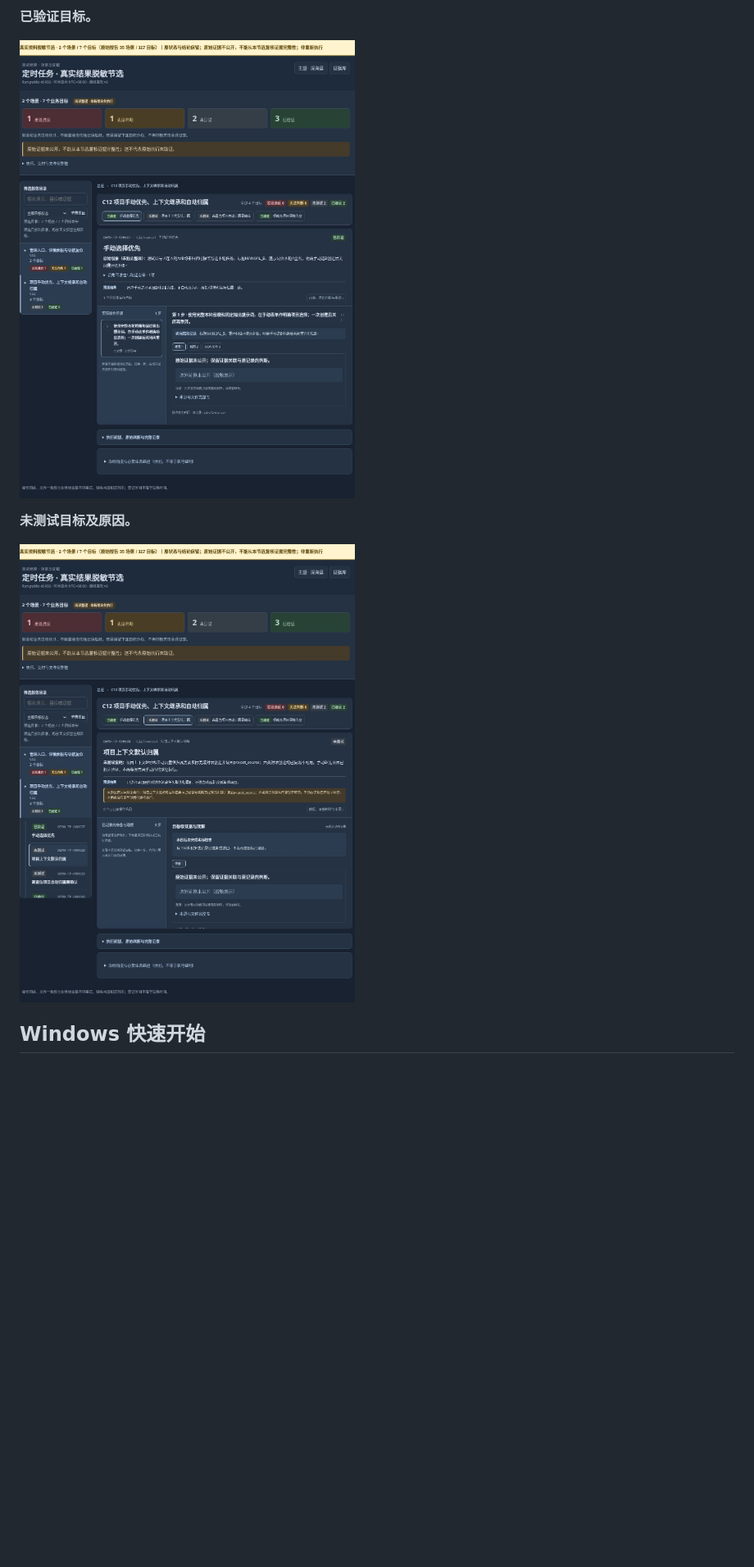
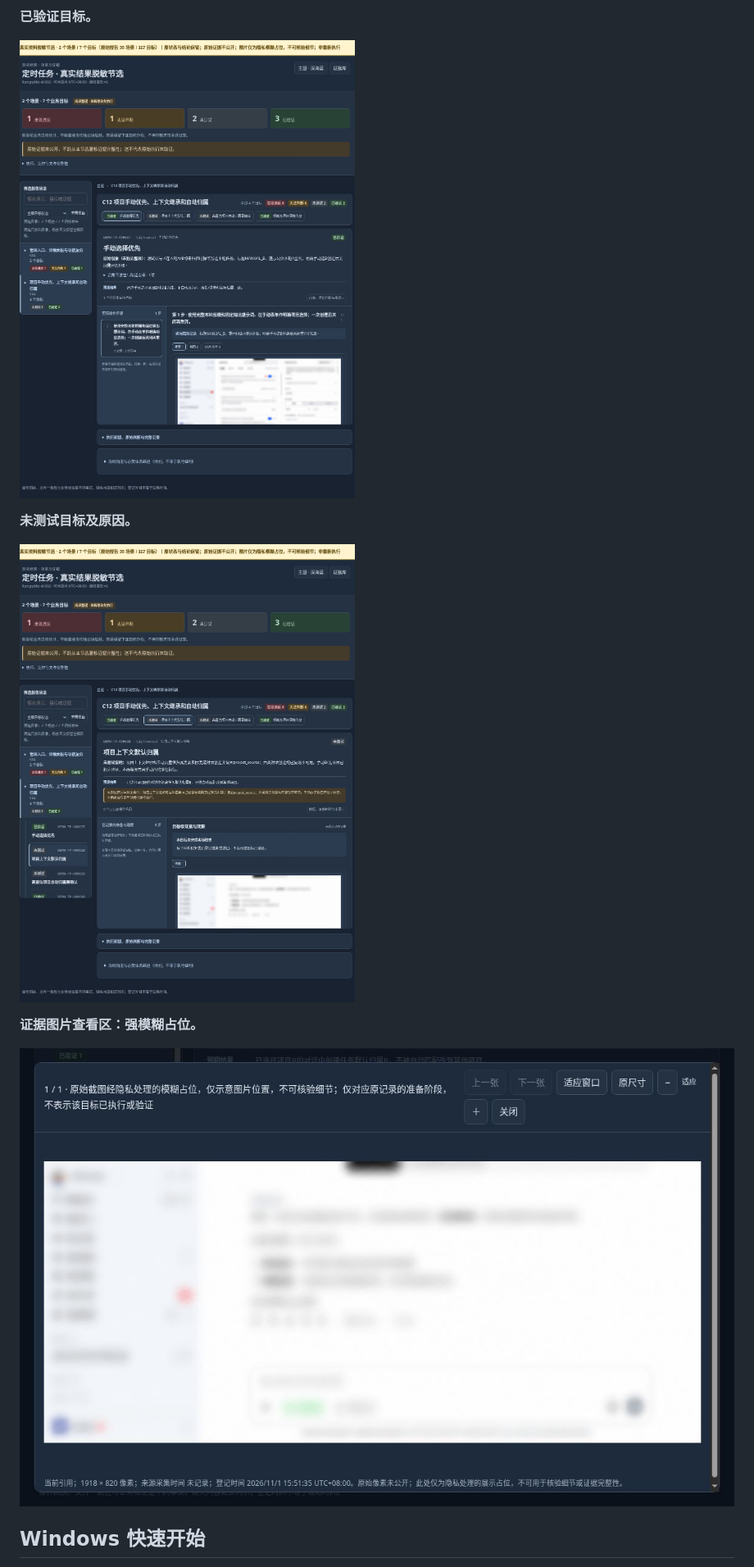
Before and after one commit to 99Like-wjj/ai-autonomous-testing-ego-lite, a Markdown page: README.md, the part around the change printed below. Shown: that part at 82% size. GitHub-like rendering; pictures changed too: docs/images/real-example/real-report-blurred-preview.jpg (added), docs/images/real-example/real-report-not-tested.jpg, docs/images/real-example/real-report-verified.jpg; folded sections open; blank space fills up the shorter version.

```diff
--- a/README.md
+++ b/README.md
@@ -96,6 +96,10 @@ README 展示当前版本与前三个历史版本：0.1.8-rc.2 为开发候选
 **未测试目标及原因。**
 
 ![真实未测试目标的脱敏报告页面，未执行项不计为通过。](docs/images/real-example/real-report-not-tested.jpg)
+
+**证据图片查看区：强模糊占位。**
+
+![未测目标在准备阶段关联的截图，经隐私处理后仅作为强模糊占位展示查看器布局，不代表该目标已执行或验证，也不能核验原始细节。](docs/images/real-example/real-report-blurred-preview.jpg)
 
 </details>
 
```
Also changed, not shown: other parts of README.md (+3 -3 lines), README.en.md (+7 -3 lines), docs/images/real-example/real-report-overview.jpg, docs/images/real-example/real-report-violation.jpg, 1 other file.
